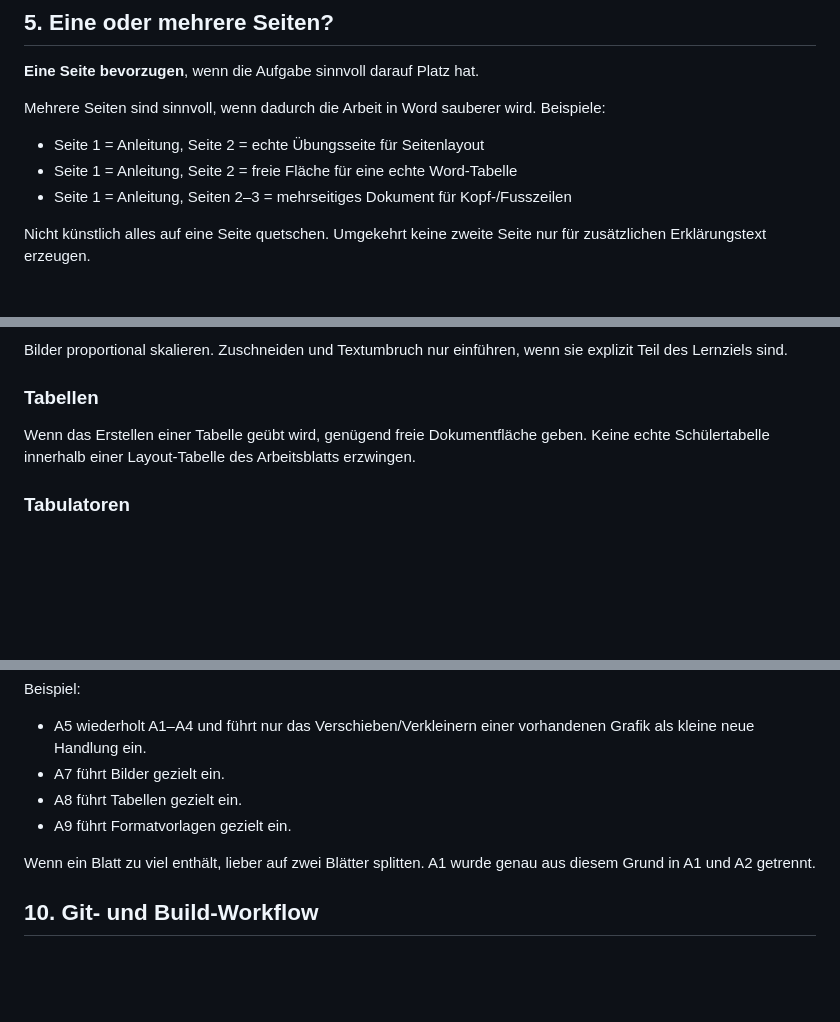
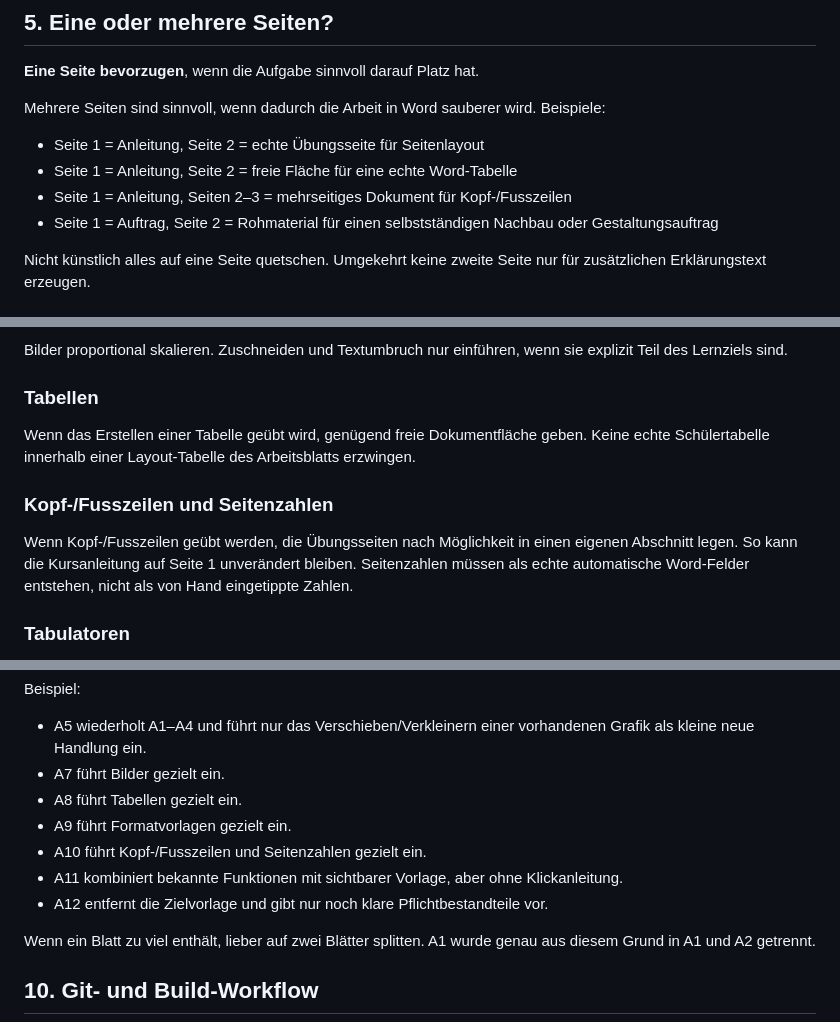
Before and after one commit to modebrecht/Word-Kurs, a Markdown page: AGENTS.md, 3 parts joined by grey strips. Drawn GitHub-style; blank space fills up the shorter version.

```diff
--- a/AGENTS.md
+++ b/AGENTS.md
@@ -118,6 +119,7 @@ Mehrere Seiten sind sinnvoll, wenn dadurch die Arbeit in Word sauberer wird. Bei
 - Seite 1 = Anleitung, Seite 2 = echte Übungsseite für Seitenlayout
 - Seite 1 = Anleitung, Seite 2 = freie Fläche für eine echte Word-Tabelle
 - Seite 1 = Anleitung, Seiten 2–3 = mehrseitiges Dokument für Kopf-/Fusszeilen
+- Seite 1 = Auftrag, Seite 2 = Rohmaterial für einen selbstständigen Nachbau oder Gestaltungsauftrag
 
 Nicht künstlich alles auf eine Seite quetschen. Umgekehrt keine zweite Seite nur für zusätzlichen Erklärungstext erzeugen.
 
@@ -243,6 +250,10 @@ Bilder proportional skalieren. Zuschneiden und Textumbruch nur einführen, wenn
 
 Wenn das Erstellen einer Tabelle geübt wird, genügend freie Dokumentfläche geben. Keine echte Schülertabelle innerhalb einer Layout-Tabelle des Arbeitsblatts erzwingen.
 
+### Kopf-/Fusszeilen und Seitenzahlen
+
+Wenn Kopf-/Fusszeilen geübt werden, die Übungsseiten nach Möglichkeit in einen eigenen Abschnitt legen. So kann die Kursanleitung auf Seite 1 unverändert bleiben. Seitenzahlen müssen als echte automatische Word-Felder entstehen, nicht als von Hand eingetippte Zahlen.
+
 ### Tabulatoren
 
 Tabulatoren, Lineal und komplexe hängende Einzüge gehören aktuell **nicht zum Pflichtkurs**, weil sie auf den Schulgeräten bereits unzuverlässig waren. Nur wieder aufnehmen, wenn sie vorher lokal auf den tatsächlichen Schulgeräten getestet wurden.
@@ -257,6 +268,9 @@ Beispiel:
 - A7 führt Bilder gezielt ein.
 - A8 führt Tabellen gezielt ein.
 - A9 führt Formatvorlagen gezielt ein.
+- A10 führt Kopf-/Fusszeilen und Seitenzahlen gezielt ein.
+- A11 kombiniert bekannte Funktionen mit sichtbarer Vorlage, aber ohne Klickanleitung.
+- A12 entfernt die Zielvorlage und gibt nur noch klare Pflichtbestandteile vor.
 
 Wenn ein Blatt zu viel enthält, lieber auf zwei Blätter splitten. A1 wurde genau aus diesem Grund in A1 und A2 getrennt.
 
```
Also changed, not shown: other parts of AGENTS.md (+9 -3 lines).
